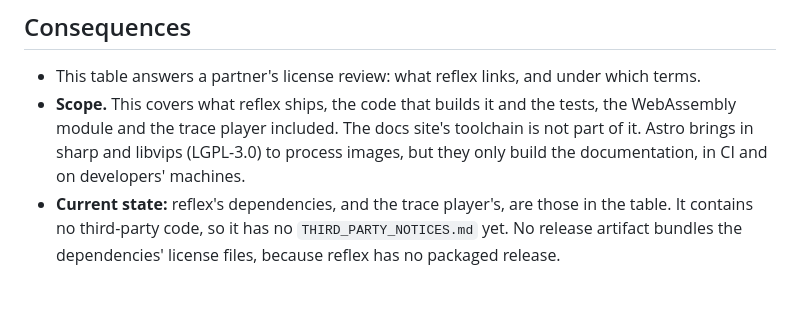
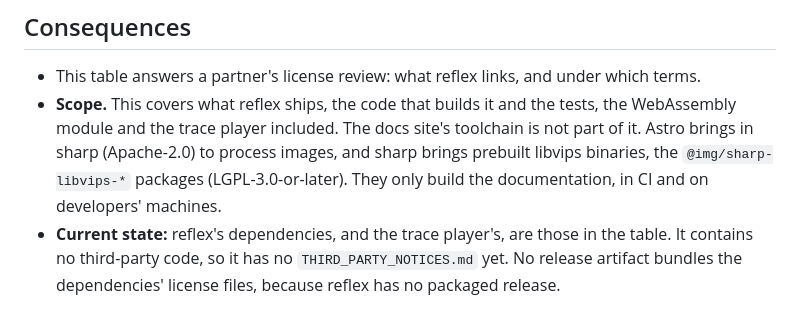
Before and after one commit to branes-ai/reflex, a Markdown page: docs/adr/0001-third-party-license-compatibility.md, the part around the change. GitHub-like rendering.

Commit message:
docs: name the LGPL packages in the docs toolchain exactly (#73)
The scope note said "sharp and libvips (LGPL-3.0)". sharp itself is
Apache-2.0. The LGPL-3.0-or-later code is in the prebuilt libvips
binaries it brings, the @img/sharp-libvips-* packages.

Co-authored-by: Claude Opus 5.5 <noreply@anthropic.com>

```diff
--- a/docs/adr/0001-third-party-license-compatibility.md
+++ b/docs/adr/0001-third-party-license-compatibility.md
@@ -36,5 +36,5 @@ No GPL, LGPL, AGPL, MPL or SSPL dependency is accepted. [ADR-0002](0002-no-gpl-c
 ## Consequences
 
 - This table answers a partner's license review: what reflex links, and under which terms.
-- **Scope.** This covers what reflex ships, the code that builds it and the tests, the WebAssembly module and the trace player included. The docs site's toolchain is not part of it. Astro brings in sharp and libvips (LGPL-3.0) to process images, but they only build the documentation, in CI and on developers' machines.
+- **Scope.** This covers what reflex ships, the code that builds it and the tests, the WebAssembly module and the trace player included. The docs site's toolchain is not part of it. Astro brings in sharp (Apache-2.0) to process images, and sharp brings prebuilt libvips binaries, the `@img/sharp-libvips-*` packages (LGPL-3.0-or-later). They only build the documentation, in CI and on developers' machines.
 - **Current state:** reflex's dependencies, and the trace player's, are those in the table. It contains no third-party code, so it has no `THIRD_PARTY_NOTICES.md` yet. No release artifact bundles the dependencies' license files, because reflex has no packaged release.
```
